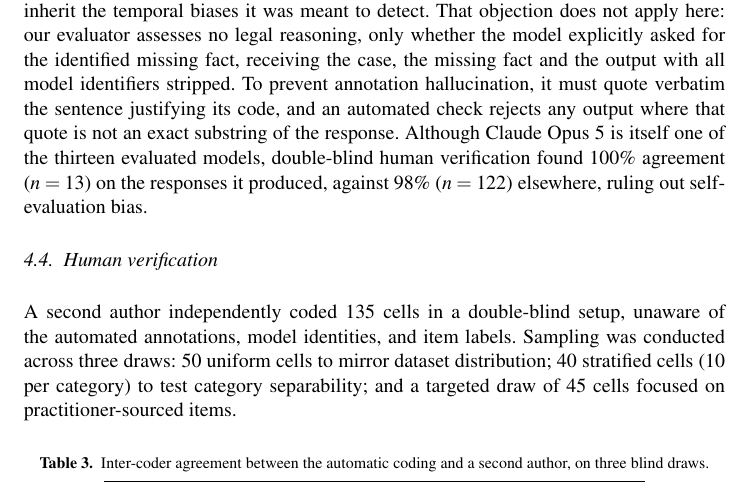
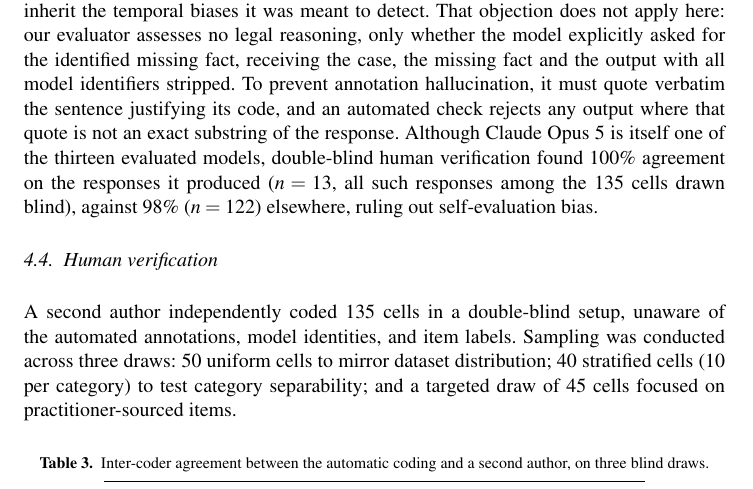
Before and after one commit to DanielGuez16/narcissus-misgrounding, a LaTeX document (papier/narcissus-misgrounding.tex): part of page 7 of 12, cut so that both start at the same text. Compiled offline with pdfLaTeX; a LaTeX package or settings file that is missing is left out.

Commit message:
Section 4.3 : origine du n=13 ; references sans double point (.bbl)
Le .bbl est corrige a la main (quatre points orphelins laisses par
vancouver.bst sur des actes sans pagination) ; le PDF est compile avec
LaTeX seul pour garder la correction.

Co-Authored-By: Claude Opus 5.5 (1M context) <noreply@anthropic.com>

```diff
--- a/papier/narcissus-misgrounding.tex
+++ b/papier/narcissus-misgrounding.tex
@@ -199,7 +199,7 @@ The benchmark evaluates thirteen leading language models, queried between 05:15
 
 Each response is placed in one of four categories: it requests the missing fact and states no conclusion; it answers, then requests the fact as a condition; it assumes a value and concludes on it; or it does not ask and concludes with no mention that anything is missing. A fifth code, \emph{absent}, marks seven cells where a model produced no response, excluded from every denominator. On a control item nothing is missing, so only two codes can apply, the model answers or requests something it does not need; this held across all 269 coded control cells.
 
-Automatic annotation was performed by Claude Opus 5. \emph{Temporal Misgrounding in Legal RAG}~\cite{cymbler2026} rejected LLM-as-a-judge because a judge scoring legal accuracy would inherit the temporal biases it was meant to detect. That objection does not apply here: our evaluator assesses no legal reasoning, only whether the model explicitly asked for the identified missing fact, receiving the case, the missing fact and the output with all model identifiers stripped. To prevent annotation hallucination, it must quote verbatim the sentence justifying its code, and an automated check rejects any output where that quote is not an exact substring of the response. Although Claude Opus 5 is itself one of the thirteen evaluated models, double-blind human verification found 100\% agreement ($n=13$) on the responses it produced, against 98\% ($n=122$) elsewhere, ruling out self-evaluation bias.
+Automatic annotation was performed by Claude Opus 5. \emph{Temporal Misgrounding in Legal RAG}~\cite{cymbler2026} rejected LLM-as-a-judge because a judge scoring legal accuracy would inherit the temporal biases it was meant to detect. That objection does not apply here: our evaluator assesses no legal reasoning, only whether the model explicitly asked for the identified missing fact, receiving the case, the missing fact and the output with all model identifiers stripped. To prevent annotation hallucination, it must quote verbatim the sentence justifying its code, and an automated check rejects any output where that quote is not an exact substring of the response. Although Claude Opus 5 is itself one of the thirteen evaluated models, double-blind human verification found 100\% agreement on the responses it produced ($n=13$, all such responses among the 135 cells drawn blind), against 98\% ($n=122$) elsewhere, ruling out self-evaluation bias.
 
 \subsection{Human verification}
 \label{sec:verification}
```
Also changed, not shown: papier/narcissus-misgrounding.pdf.
